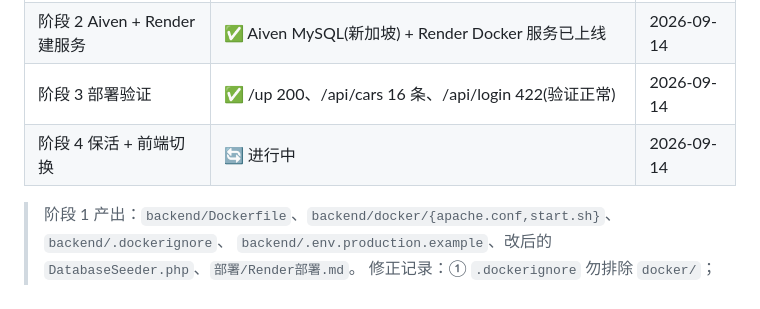
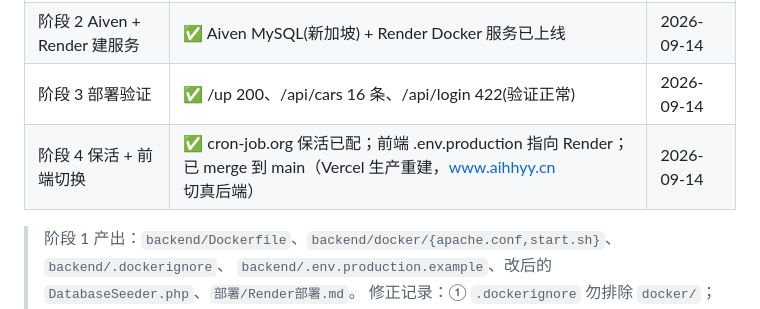
Before and after one commit to LH166888/first-app, a Markdown page: 后端部署计划.md, the part around the change. Drawn GitHub-style.

Commit message:
docs: 阶段4完成，部署计划全流程收尾
Co-Authored-By: Claude Opus 4.8 <noreply@anthropic.com>

```diff
--- a/后端部署计划.md
+++ b/后端部署计划.md
@@ -129,7 +129,7 @@ LOG_LEVEL=warning
 | 阶段 1 代码准备 | ✅ 本地 docker 验证通过（/up 200、/api/cars 16 条、migrate+seed 成功） | 2026-09-11 |
 | 阶段 2 Aiven + Render 建服务 | ✅ Aiven MySQL(新加坡) + Render Docker 服务已上线 | 2026-09-14 |
 | 阶段 3 部署验证 | ✅ /up 200、/api/cars 16 条、/api/login 422(验证正常) | 2026-09-14 |
-| 阶段 4 保活 + 前端切换 | 🔄 进行中 | 2026-09-14 |
+| 阶段 4 保活 + 前端切换 | ✅ cron-job.org 保活已配；前端 .env.production 指向 Render；已 merge 到 main（Vercel 生产重建，www.aihhyy.cn 切真后端） | 2026-09-14 |
 
 > 阶段 1 产出：`backend/Dockerfile`、`backend/docker/{apache.conf,start.sh}`、`backend/.dockerignore`、
 > `backend/.env.production.example`、改后的 `DatabaseSeeder.php`、`部署/Render部署.md`。
```
